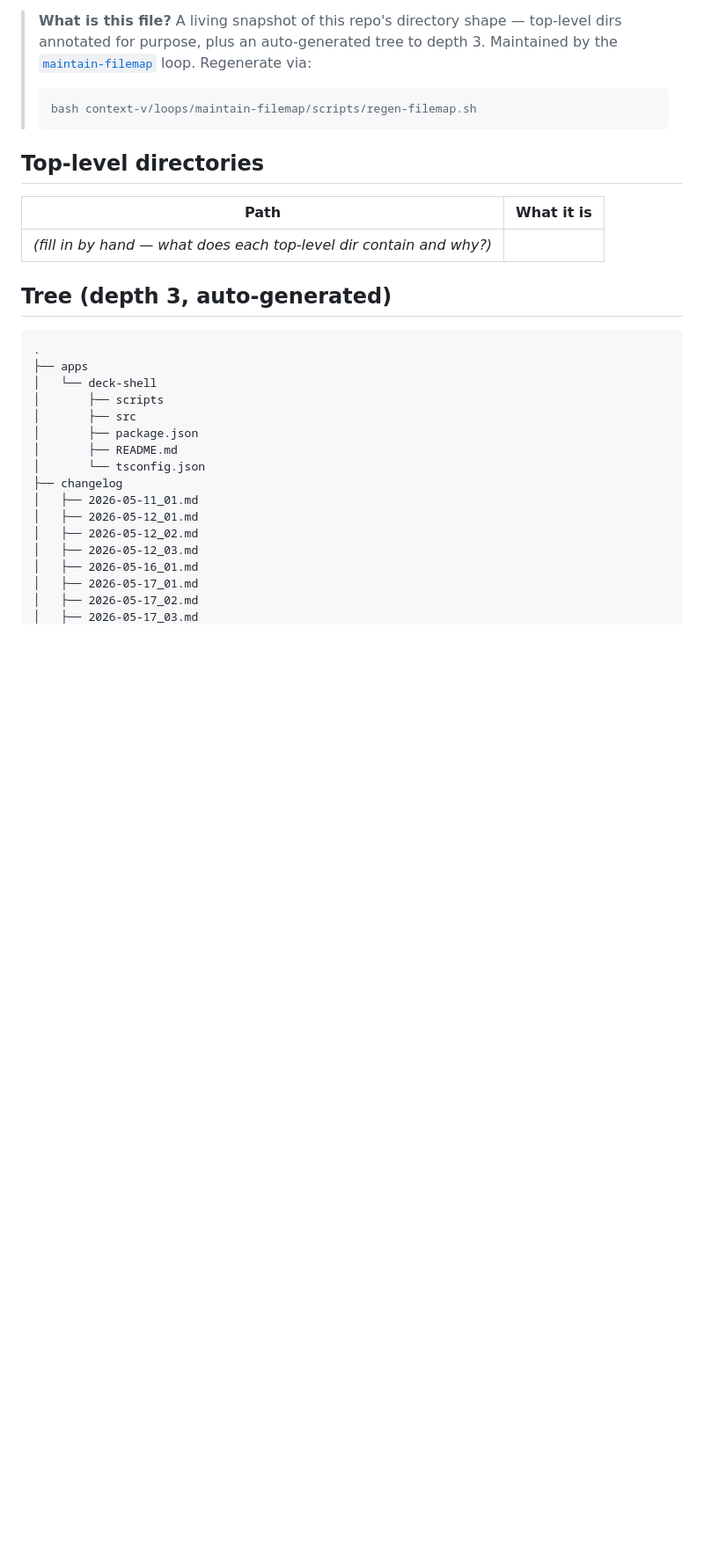
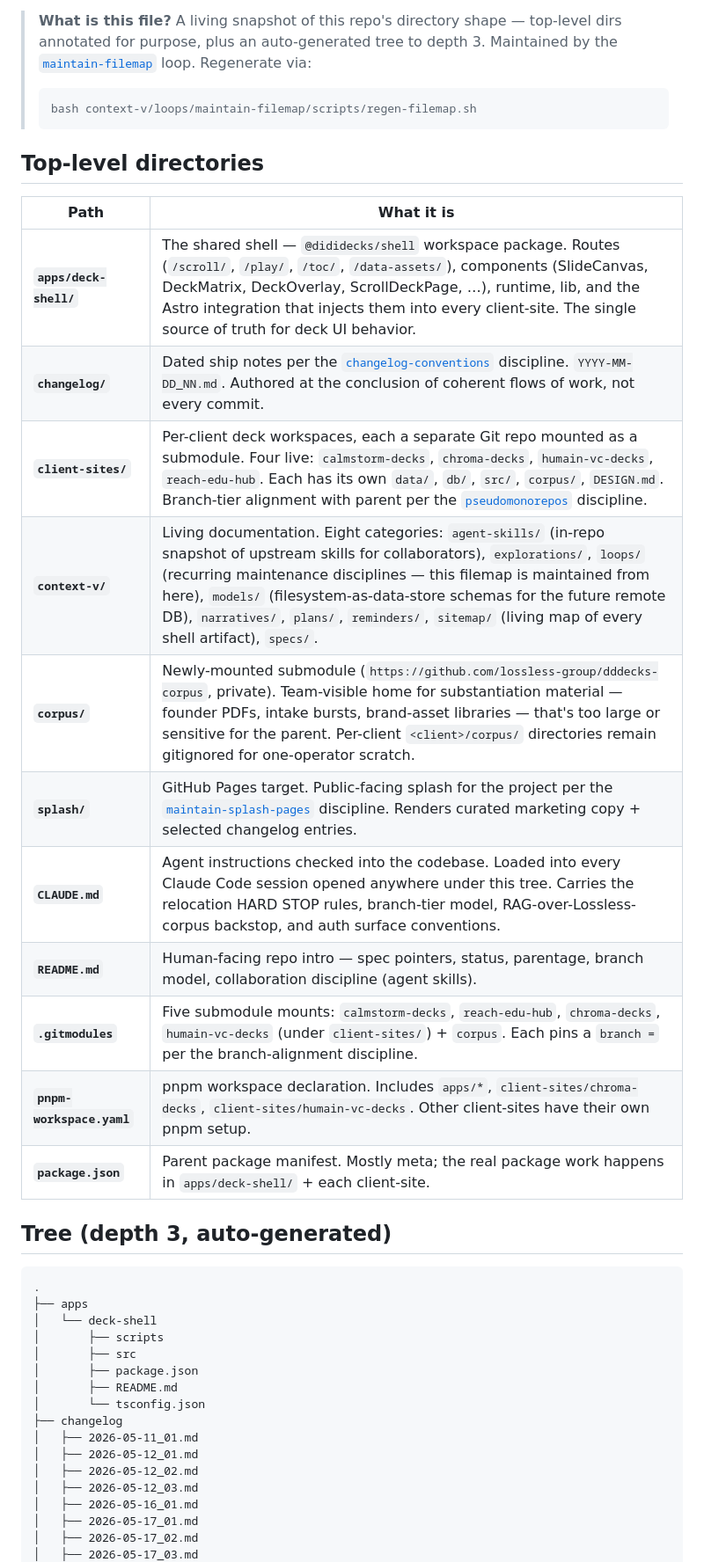
Before and after one commit to lossless-group/dididecks-ai, a Markdown page: FILEMAP.md, the part around the change. Shown at 88% size. Drawn GitHub-style; blank space fills up the shorter version.

Commit message:
fix(FILEMAP): land the curator preface table that should have been in the previous commit
The previous commit (db8e242) landed FILEMAP.md with the bootstrap
placeholder text still in the Top-level directories table — my Edit
attempt to fill it in failed silently (file-state-tracking quirk)
and the commit went through with the placeholder.

This commit lands what should have been in db8e242: an 11-row table
describing every top-level entry (apps, changelog, client-sites,
context-v, corpus, splash, CLAUDE.md, README.md, .gitmodules,
pnpm-workspace.yaml, package.json) with one-sentence purpose + a
wikilink to the relevant skill that governs that directory's
discipline (changelog-conventions, pseudomonorepos, etc.).

The hand-authored preface is what makes the file legible — without
it, FILEMAP.md reads as just a tree dump. The loop discipline
explicitly forbids auto-generating the preface for this reason.

Files changed:
- FILEMAP.md (curator preface filled in)

Co-Authored-By: Claude Opus 4.7 (1M context) <noreply@anthropic.com>

```diff
--- a/FILEMAP.md
+++ b/FILEMAP.md
@@ -10,7 +10,17 @@
 
 | Path | What it is |
 |---|---|
-| _(fill in by hand — what does each top-level dir contain and why?)_ | |
+| **`apps/deck-shell/`** | The shared shell — `@dididecks/shell` workspace package. Routes (`/scroll/`, `/play/`, `/toc/`, `/data-assets/`), components (SlideCanvas, DeckMatrix, DeckOverlay, ScrollDeckPage, …), runtime, lib, and the Astro integration that injects them into every client-site. The single source of truth for deck UI behavior. |
+| **`changelog/`** | Dated ship notes per the [`changelog-conventions`](./context-v/agent-skills/changelog-conventions/SKILL.md) discipline. `YYYY-MM-DD_NN.md`. Authored at the conclusion of coherent flows of work, not every commit. |
+| **`client-sites/`** | Per-client deck workspaces, each a separate Git repo mounted as a submodule. Four live: `calmstorm-decks`, `chroma-decks`, `humain-vc-decks`, `reach-edu-hub`. Each has its own `data/`, `db/`, `src/`, `corpus/`, `DESIGN.md`. Branch-tier alignment with parent per the [`pseudomonorepos`](./context-v/agent-skills/pseudomonorepos/SKILL.md) discipline. |
+| **`context-v/`** | Living documentation. Eight categories: `agent-skills/` (in-repo snapshot of upstream skills for collaborators), `explorations/`, `loops/` (recurring maintenance disciplines — this filemap is maintained from here), `models/` (filesystem-as-data-store schemas for the future remote DB), `narratives/`, `plans/`, `reminders/`, `sitemap/` (living map of every shell artifact), `specs/`. |
+| **`corpus/`** | Newly-mounted submodule (`https://github.com/lossless-group/dddecks-corpus`, private). Team-visible home for substantiation material — founder PDFs, intake bursts, brand-asset libraries — that's too large or sensitive for the parent. Per-client `<client>/corpus/` directories remain gitignored for one-operator scratch. |
+| **`splash/`** | GitHub Pages target. Public-facing splash for the project per the [`maintain-splash-pages`](./context-v/agent-skills/maintain-splash-pages/SKILL.md) discipline. Renders curated marketing copy + selected changelog entries. |
+| **`CLAUDE.md`** | Agent instructions checked into the codebase. Loaded into every Claude Code session opened anywhere under this tree. Carries the relocation HARD STOP rules, branch-tier model, RAG-over-Lossless-corpus backstop, and auth surface conventions. |
+| **`README.md`** | Human-facing repo intro — spec pointers, status, parentage, branch model, collaboration discipline (agent skills). |
+| **`.gitmodules`** | Five submodule mounts: `calmstorm-decks`, `reach-edu-hub`, `chroma-decks`, `humain-vc-decks` (under `client-sites/`) + `corpus`. Each pins a `branch =` per the branch-alignment discipline. |
+| **`pnpm-workspace.yaml`** | pnpm workspace declaration. Includes `apps/*`, `client-sites/chroma-decks`, `client-sites/humain-vc-decks`. Other client-sites have their own pnpm setup. |
+| **`package.json`** | Parent package manifest. Mostly meta; the real package work happens in `apps/deck-shell/` + each client-site. |
 
 ## Tree (depth 3, auto-generated)
 
```
